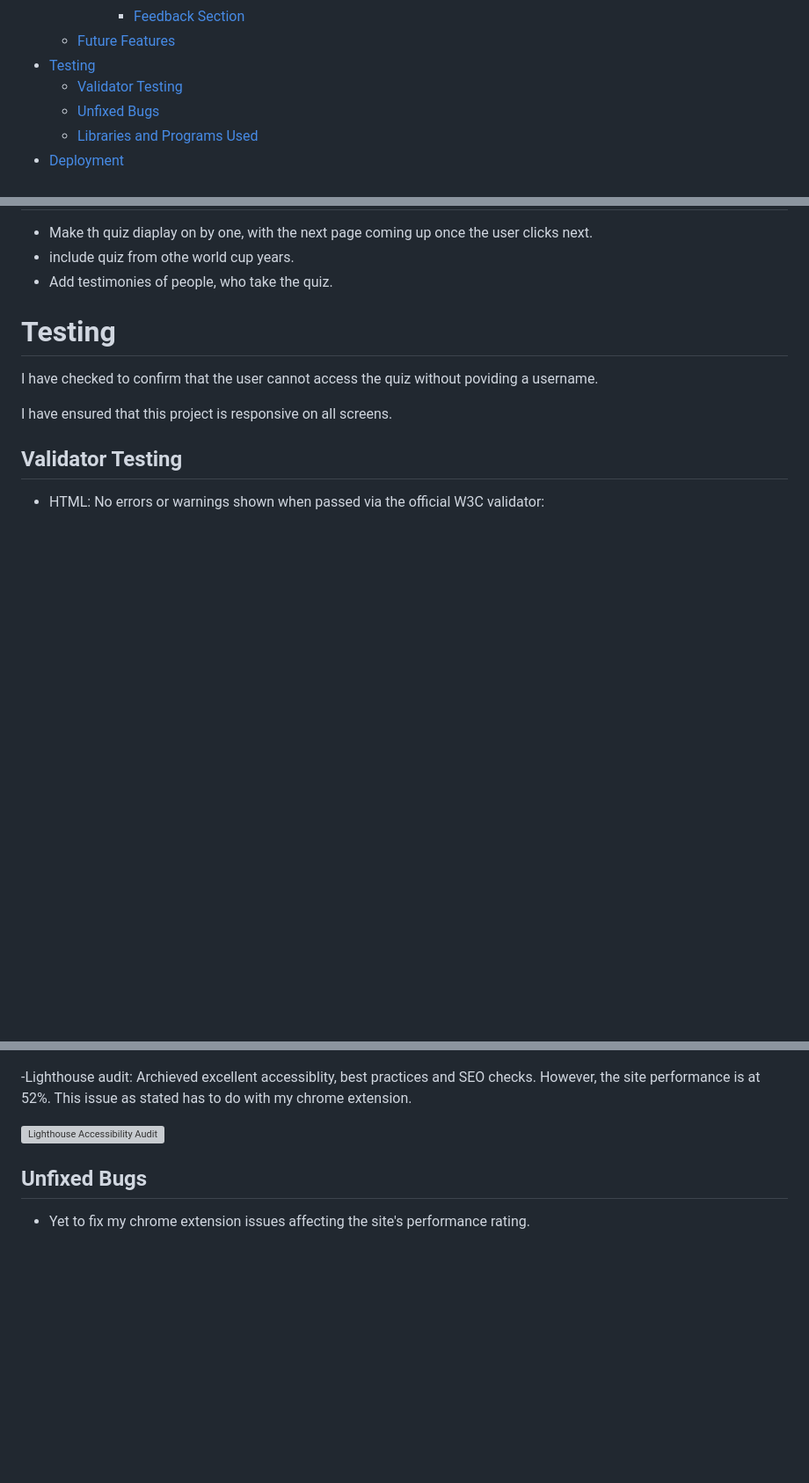
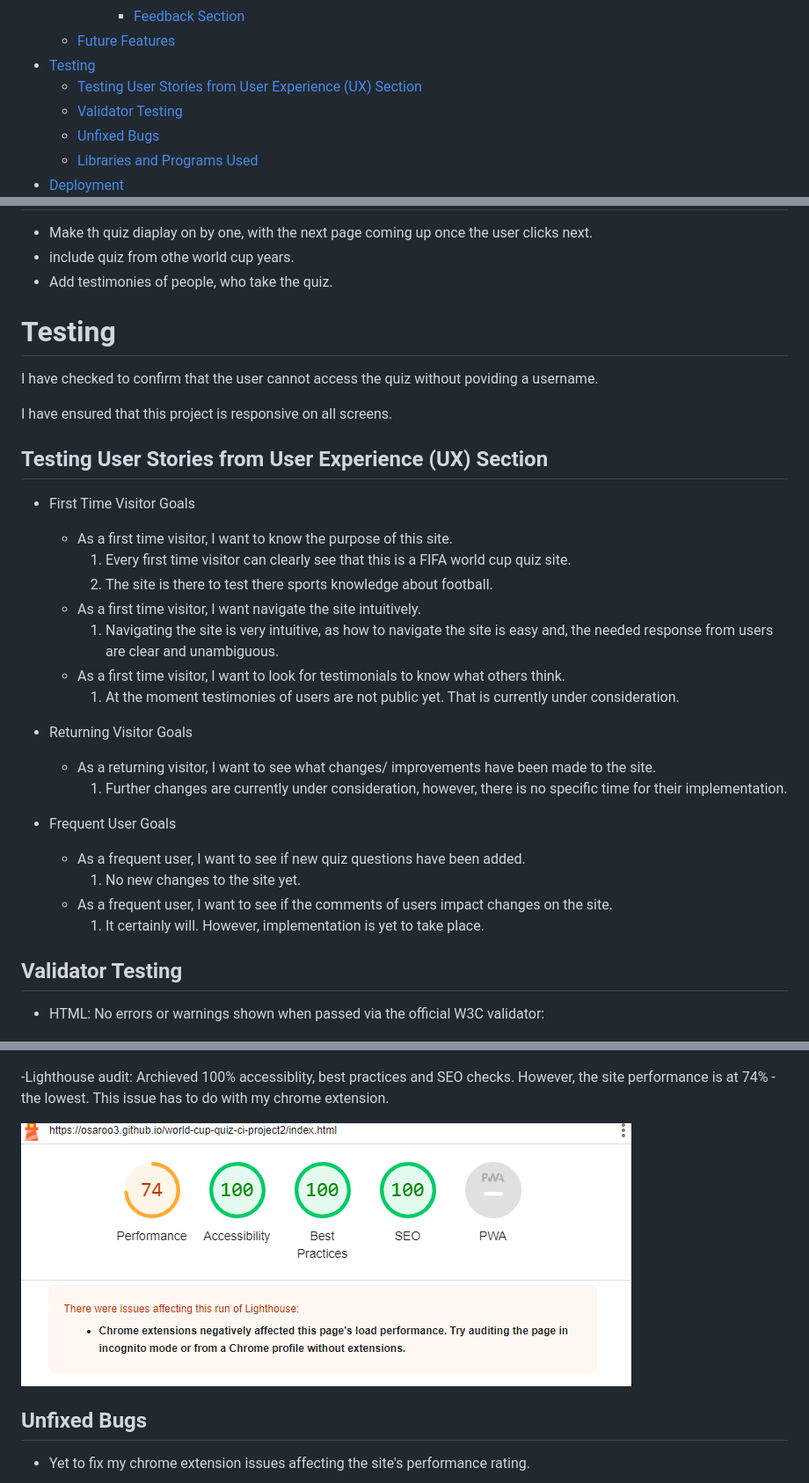
Before and after one commit to osaroo3/world-cup-quiz-ci-project2, a Markdown page: README.md, 3 parts joined by grey strips. Shown: that part at 88% size. Rendered like a GitHub page; pictures changed too: assets/readme-images/lighthouse-report-photo.PNG (added); blank space fills up the shorter version; grey boxes are pictures that could not be loaded.

Commit message:
Add lighthouse report photo and content to read me images folder and file respectively

```diff
--- a/README.md
+++ b/README.md
@@ -21,6 +21,7 @@ The idea behind this project, was to have a quiz for football lovers to try thei
       - [Feedback Section](#feedback-section)
   - [Future Features](#future-features)
 - [Testing](#testing)
+  - [Testing User Stories from User Experience (UX) Section](#testing-user-stories-from-user-experience-ux-section)
   - [Validator Testing](#validator-testing)
   - [Unfixed Bugs](#unfixed-bugs)
   - [Libraries and Programs Used](#libraries-and-programs-used)
@@ -103,6 +104,30 @@ I have checked to confirm that the user cannot access the quiz without poviding
 
 I have ensured that this project is responsive on all screens.
 
+
+## Testing User Stories from User Experience (UX) Section
+
+- First Time Visitor Goals
+  - As a first time visitor, I want to know the purpose of this site.
+      1. Every first time visitor can clearly see that this is a FIFA world cup quiz site.
+      2. The site is there to test there sports knowledge about football.
+  - As a first time visitor, I want navigate the site intuitively.
+      1. Navigating the site is very intuitive, as how to navigate the site is easy and, the needed response from users are clear and unambiguous.
+  - As a first time visitor, I want to look for testimonials to know what others think.
+      1. At the moment testimonies of users are not public yet. That is currently under consideration.
+
+- Returning Visitor Goals
+
+  - As a returning visitor, I want to see what changes/ improvements have been made to the site.
+      1. Further changes are currently under consideration, however, there is no specific time for their implementation.
+
+- Frequent User Goals
+
+  - As a frequent user, I want to see if new quiz questions have been added.
+      1. No new changes to the site yet.
+  - As a frequent user, I want to see if the comments of users impact changes on the site.
+      1. It certainly will. However, implementation is yet to take place.
+
 ## Validator Testing
 
 - HTML: No errors or warnings shown when passed via the official W3C validator:
@@ -117,9 +142,9 @@ I have ensured that this project is responsive on all screens.
 
 ![JSHint Validator Check](assets/readme-images/jshint-validation-photo.PNG)
 
--Lighthouse audit: Archieved excellent accessiblity, best practices and SEO checks. However, the site performance is at 52%. This issue as stated has to do with my chrome extension.
+-Lighthouse audit: Archieved 100% accessiblity, best practices and SEO checks. However, the site performance is at 74% - the lowest. This issue has to do with my chrome extension.
 
-![Lighthouse Accessibility Audit](assets/readme-images/lighthouse.PNG)
+![Lighthouse Accessibility Audit](assets/readme-images/lighthouse-report-photo.PNG)
 
 ## Unfixed Bugs
 
```
